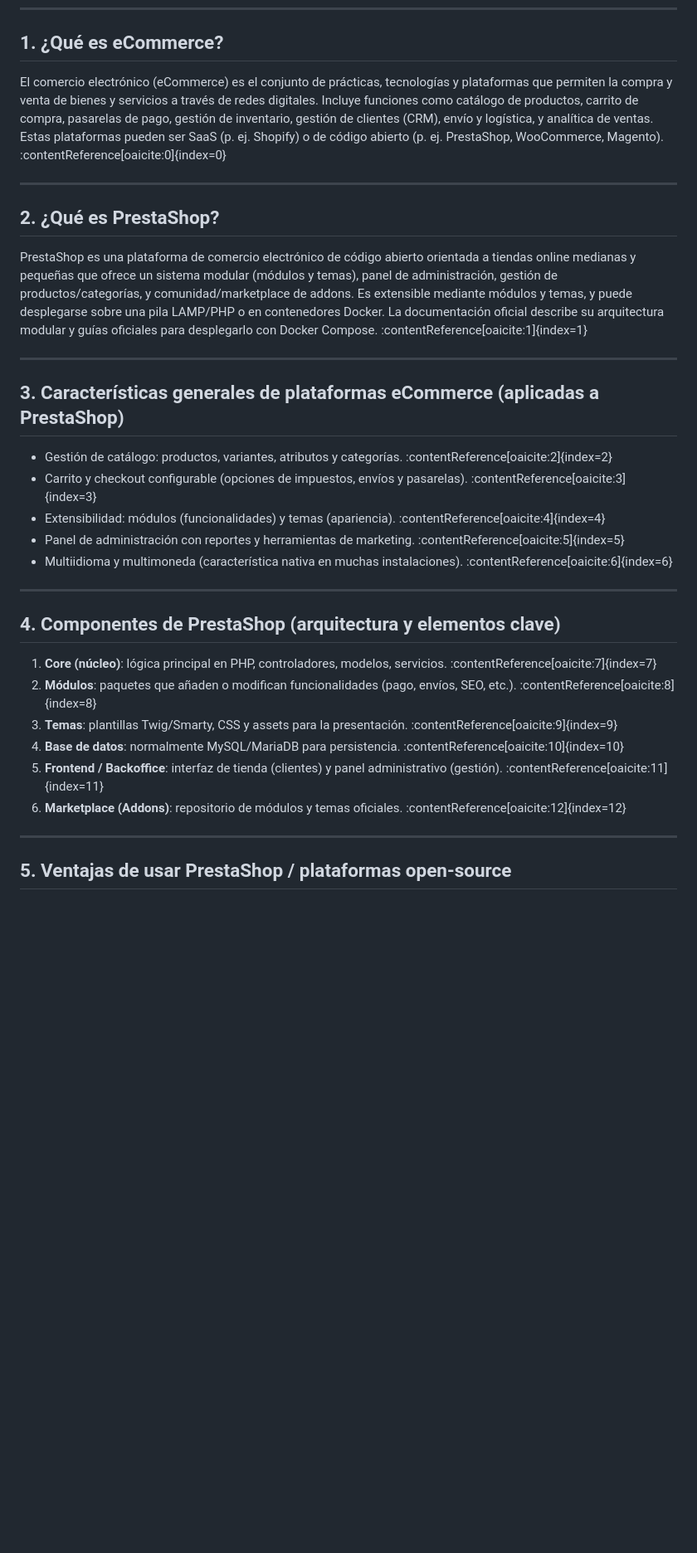
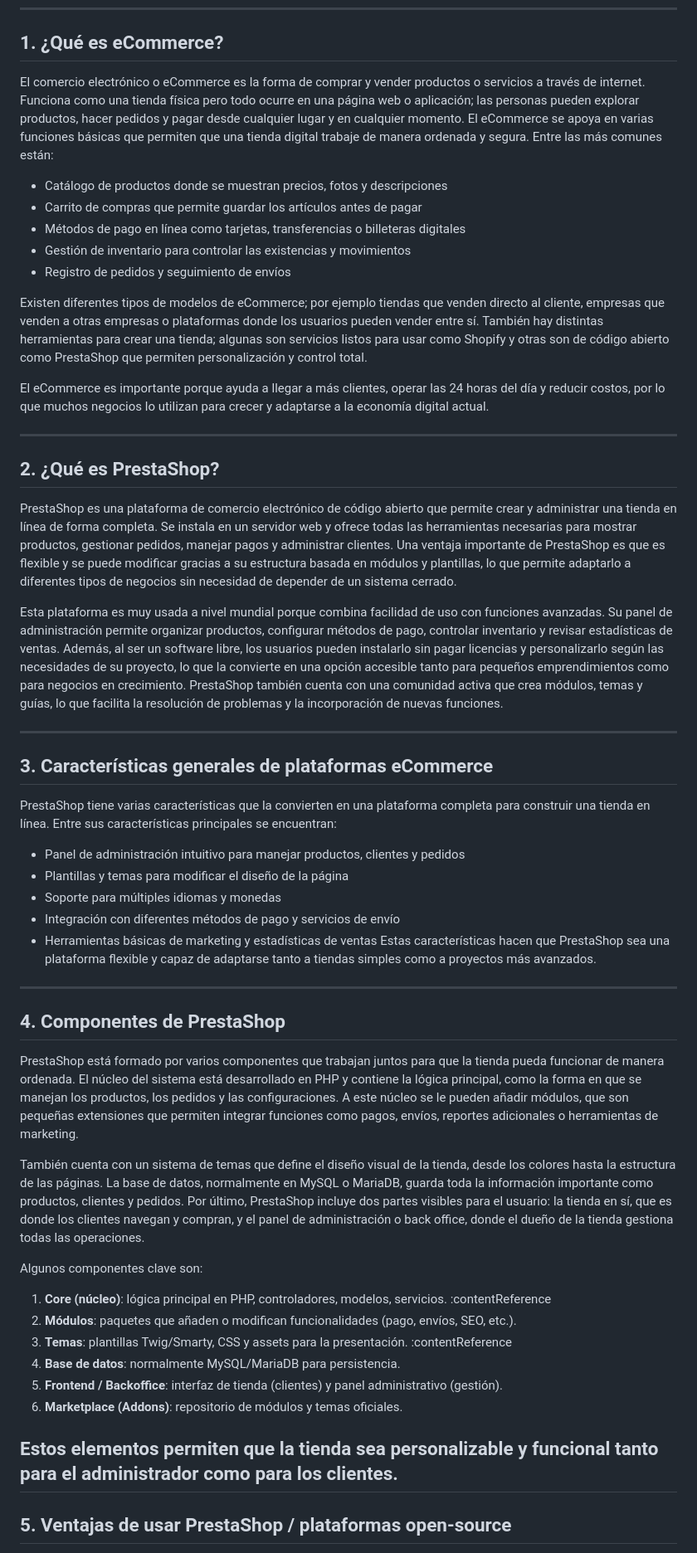
Before and after one commit to Mauri10G/fisei, a Markdown page: mau.md, the part around the change. Shown: that part at 83% size. Drawn GitHub-style; blank space fills up the shorter version.

```diff
--- a/mau.md
+++ b/mau.md
@@ -6,32 +6,53 @@
 ---
 
 ## 1. ¿Qué es eCommerce?
-El comercio electrónico (eCommerce) es el conjunto de prácticas, tecnologías y plataformas que permiten la compra y venta de bienes y servicios a través de redes digitales. Incluye funciones como catálogo de productos, carrito de compra, pasarelas de pago, gestión de inventario, gestión de clientes (CRM), envío y logística, y analítica de ventas. Estas plataformas pueden ser SaaS (p. ej. Shopify) o de código abierto (p. ej. PrestaShop, WooCommerce, Magento). :contentReference[oaicite:0]{index=0}
+El comercio electrónico o eCommerce es la forma de comprar y vender productos o servicios a través de internet. Funciona como una tienda física pero todo ocurre en una página web o aplicación; las personas pueden explorar productos, hacer pedidos y pagar desde cualquier lugar y en cualquier momento.
+El eCommerce se apoya en varias funciones básicas que permiten que una tienda digital trabaje de manera ordenada y segura. Entre las más comunes están:
+
+- Catálogo de productos donde se muestran precios, fotos y descripciones
+- Carrito de compras que permite guardar los artículos antes de pagar
+- Métodos de pago en línea como tarjetas, transferencias o billeteras digitales
+- Gestión de inventario para controlar las existencias y movimientos
+- Registro de pedidos y seguimiento de envíos
+
+Existen diferentes tipos de modelos de eCommerce; por ejemplo tiendas que venden directo al cliente, empresas que venden a otras empresas o plataformas donde los usuarios pueden vender entre sí. También hay distintas herramientas para crear una tienda; algunas son servicios listos para usar como Shopify y otras son de código abierto como PrestaShop que permiten personalización y control total.
+
+El eCommerce es importante porque ayuda a llegar a más clientes, operar las 24 horas del día y reducir costos, por lo que muchos negocios lo utilizan para crecer y adaptarse a la economía digital actual.
 
 ---
 
 ## 2. ¿Qué es PrestaShop?
-PrestaShop es una plataforma de comercio electrónico de código abierto orientada a tiendas online medianas y pequeñas que ofrece un sistema modular (módulos y temas), panel de administración, gestión de productos/categorías, y comunidad/marketplace de addons. Es extensible mediante módulos y temas, y puede desplegarse sobre una pila LAMP/PHP o en contenedores Docker. La documentación oficial describe su arquitectura modular y guías oficiales para desplegarlo con Docker Compose. :contentReference[oaicite:1]{index=1}
+PrestaShop es una plataforma de comercio electrónico de código abierto que permite crear y administrar una tienda en línea de forma completa. Se instala en un servidor web y ofrece todas las herramientas necesarias para mostrar productos, gestionar pedidos, manejar pagos y administrar clientes. Una ventaja importante de PrestaShop es que es flexible y se puede modificar gracias a su estructura basada en módulos y plantillas, lo que permite adaptarlo a diferentes tipos de negocios sin necesidad de depender de un sistema cerrado.
+
+Esta plataforma es muy usada a nivel mundial porque combina facilidad de uso con funciones avanzadas. Su panel de administración permite organizar productos, configurar métodos de pago, controlar inventario y revisar estadísticas de ventas. Además, al ser un software libre, los usuarios pueden instalarlo sin pagar licencias y personalizarlo según las necesidades de su proyecto, lo que la convierte en una opción accesible tanto para pequeños emprendimientos como para negocios en crecimiento. PrestaShop también cuenta con una comunidad activa que crea módulos, temas y guías, lo que facilita la resolución de problemas y la incorporación de nuevas funciones.
 
 ---
 
-## 3. Características generales de plataformas eCommerce (aplicadas a PrestaShop)
-- Gestión de catálogo: productos, variantes, atributos y categorías. :contentReference[oaicite:2]{index=2}
-- Carrito y checkout configurable (opciones de impuestos, envíos y pasarelas). :contentReference[oaicite:3]{index=3}
-- Extensibilidad: módulos (funcionalidades) y temas (apariencia). :contentReference[oaicite:4]{index=4}
-- Panel de administración con reportes y herramientas de marketing. :contentReference[oaicite:5]{index=5}
-- Multiidioma y multimoneda (característica nativa en muchas instalaciones). :contentReference[oaicite:6]{index=6}
+## 3. Características generales de plataformas eCommerce
+PrestaShop tiene varias características que la convierten en una plataforma completa para construir una tienda en línea. Entre sus características principales se encuentran:
+- Panel de administración intuitivo para manejar productos, clientes y pedidos
+- Plantillas y temas para modificar el diseño de la página
+- Soporte para múltiples idiomas y monedas
+- Integración con diferentes métodos de pago y servicios de envío
+- Herramientas básicas de marketing y estadísticas de ventas
+Estas características hacen que PrestaShop sea una plataforma flexible y capaz de adaptarse tanto a tiendas simples como a proyectos más avanzados.
 
 ---
 
-## 4. Componentes de PrestaShop (arquitectura y elementos clave)
-1. **Core (núcleo)**: lógica principal en PHP, controladores, modelos, servicios. :contentReference[oaicite:7]{index=7}
-2. **Módulos**: paquetes que añaden o modifican funcionalidades (pago, envíos, SEO, etc.). :contentReference[oaicite:8]{index=8}
-3. **Temas**: plantillas Twig/Smarty, CSS y assets para la presentación. :contentReference[oaicite:9]{index=9}
-4. **Base de datos**: normalmente MySQL/MariaDB para persistencia. :contentReference[oaicite:10]{index=10}
-5. **Frontend / Backoffice**: interfaz de tienda (clientes) y panel administrativo (gestión). :contentReference[oaicite:11]{index=11}
-6. **Marketplace (Addons)**: repositorio de módulos y temas oficiales. :contentReference[oaicite:12]{index=12}
+## 4. Componentes de PrestaShop
+PrestaShop está formado por varios componentes que trabajan juntos para que la tienda pueda funcionar de manera ordenada. El núcleo del sistema está desarrollado en PHP y contiene la lógica principal, como la forma en que se manejan los productos, los pedidos y las configuraciones. A este núcleo se le pueden añadir módulos, que son pequeñas extensiones que permiten integrar funciones como pagos, envíos, reportes adicionales o herramientas de marketing.
 
+También cuenta con un sistema de temas que define el diseño visual de la tienda, desde los colores hasta la estructura de las páginas. La base de datos, normalmente en MySQL o MariaDB, guarda toda la información importante como productos, clientes y pedidos. Por último, PrestaShop incluye dos partes visibles para el usuario: la tienda en sí, que es donde los clientes navegan y compran, y el panel de administración o back office, donde el dueño de la tienda gestiona todas las operaciones.
+
+Algunos componentes clave son:
+1. **Core (núcleo)**: lógica principal en PHP, controladores, modelos, servicios. :contentReference
+2. **Módulos**: paquetes que añaden o modifican funcionalidades (pago, envíos, SEO, etc.).
+3. **Temas**: plantillas Twig/Smarty, CSS y assets para la presentación. :contentReference
+4. **Base de datos**: normalmente MySQL/MariaDB para persistencia.
+5. **Frontend / Backoffice**: interfaz de tienda (clientes) y panel administrativo (gestión).
+6. **Marketplace (Addons)**: repositorio de módulos y temas oficiales.
+
+Estos elementos permiten que la tienda sea personalizable y funcional tanto para el administrador como para los clientes.
 ---
 
 ## 5. Ventajas de usar PrestaShop / plataformas open-source
```
